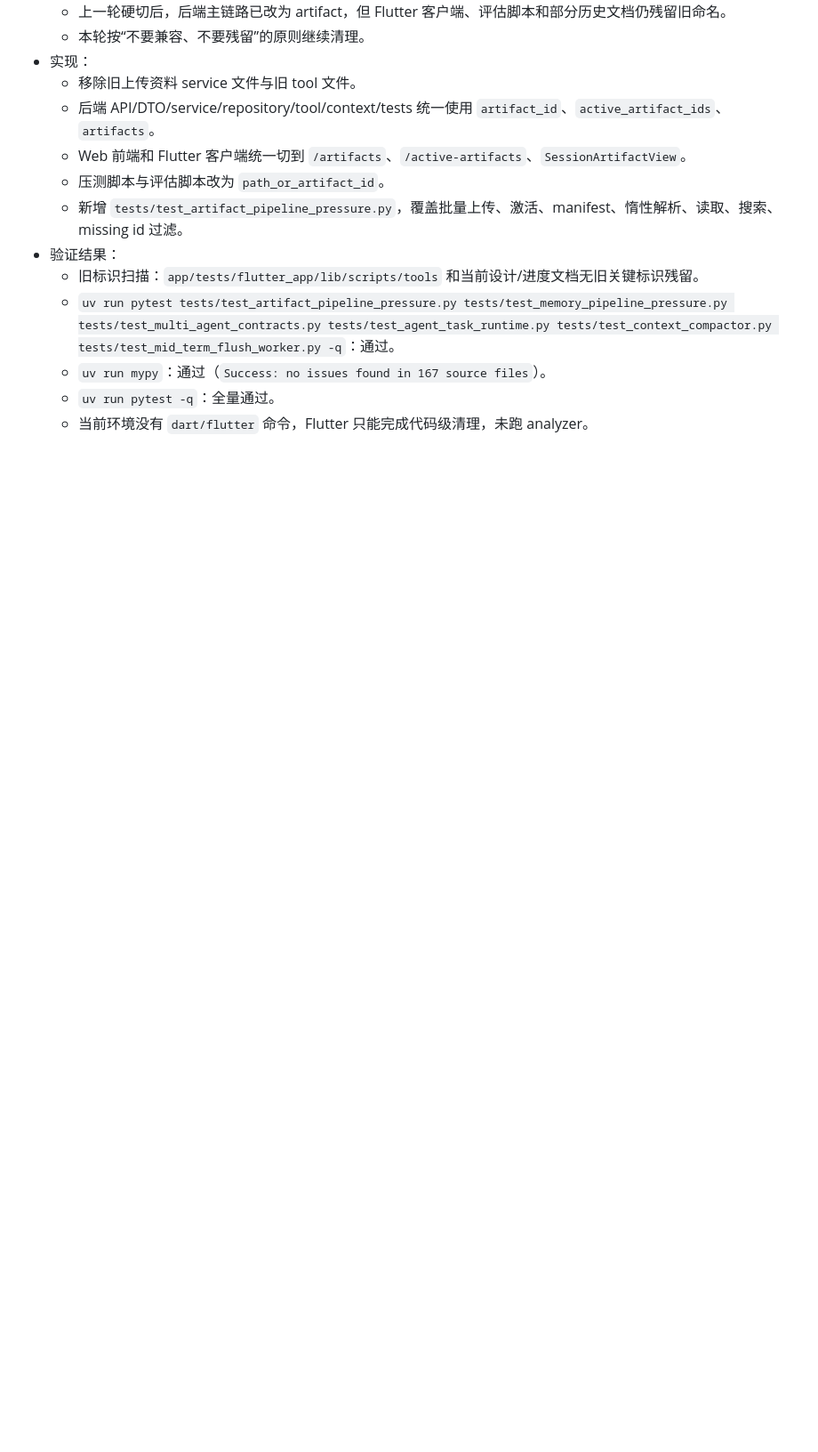
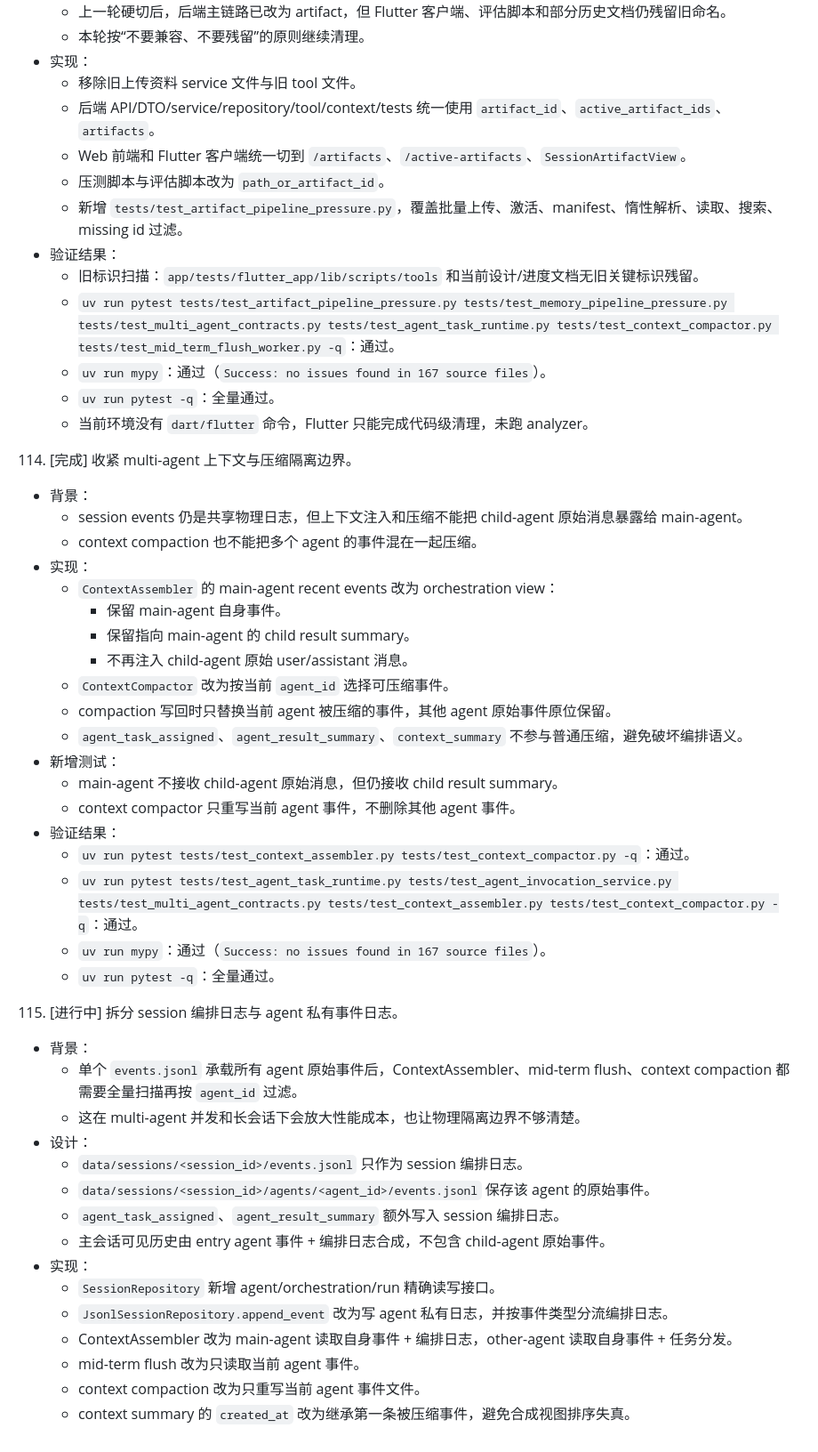
Before and after one commit to pirate-pro/resume_agent, a Markdown page: MEMORY_DEV_PROGRESS.md, the part around the change. Shown at 89% size. Rendered like a GitHub page; blank space fills up the shorter version.

Commit message:
记录事件隔离进展

```diff
--- a/MEMORY_DEV_PROGRESS.md
+++ b/MEMORY_DEV_PROGRESS.md
@@ -2762,3 +2762,41 @@
   - `uv run mypy`：通过（`Success: no issues found in 167 source files`）。
   - `uv run pytest -q`：全量通过。
   - 当前环境没有 `dart/flutter` 命令，Flutter 只能完成代码级清理，未跑 analyzer。
+
+114. [完成] 收紧 multi-agent 上下文与压缩隔离边界。
+- 背景：
+  - session events 仍是共享物理日志，但上下文注入和压缩不能把 child-agent 原始消息暴露给 main-agent。
+  - context compaction 也不能把多个 agent 的事件混在一起压缩。
+- 实现：
+  - `ContextAssembler` 的 main-agent recent events 改为 orchestration view：
+    - 保留 main-agent 自身事件。
+    - 保留指向 main-agent 的 child result summary。
+    - 不再注入 child-agent 原始 user/assistant 消息。
+  - `ContextCompactor` 改为按当前 `agent_id` 选择可压缩事件。
+  - compaction 写回时只替换当前 agent 被压缩的事件，其他 agent 原始事件原位保留。
+  - `agent_task_assigned`、`agent_result_summary`、`context_summary` 不参与普通压缩，避免破坏编排语义。
+- 新增测试：
+  - main-agent 不接收 child-agent 原始消息，但仍接收 child result summary。
+  - context compactor 只重写当前 agent 事件，不删除其他 agent 事件。
+- 验证结果：
+  - `uv run pytest tests/test_context_assembler.py tests/test_context_compactor.py -q`：通过。
+  - `uv run pytest tests/test_agent_task_runtime.py tests/test_agent_invocation_service.py tests/test_multi_agent_contracts.py tests/test_context_assembler.py tests/test_context_compactor.py -q`：通过。
+  - `uv run mypy`：通过（`Success: no issues found in 167 source files`）。
+  - `uv run pytest -q`：全量通过。
+
+115. [进行中] 拆分 session 编排日志与 agent 私有事件日志。
+- 背景：
+  - 单个 `events.jsonl` 承载所有 agent 原始事件后，ContextAssembler、mid-term flush、context compaction 都需要全量扫描再按 `agent_id` 过滤。
+  - 这在 multi-agent 并发和长会话下会放大性能成本，也让物理隔离边界不够清楚。
+- 设计：
+  - `data/sessions/<session_id>/events.jsonl` 只作为 session 编排日志。
+  - `data/sessions/<session_id>/agents/<agent_id>/events.jsonl` 保存该 agent 的原始事件。
+  - `agent_task_assigned`、`agent_result_summary` 额外写入 session 编排日志。
+  - 主会话可见历史由 entry agent 事件 + 编排日志合成，不包含 child-agent 原始事件。
+- 实现：
+  - `SessionRepository` 新增 agent/orchestration/run 精确读写接口。
+  - `JsonlSessionRepository.append_event` 改为写 agent 私有日志，并按事件类型分流编排日志。
+  - ContextAssembler 改为 main-agent 读取自身事件 + 编排日志，other-agent 读取自身事件 + 任务分发。
+  - mid-term flush 改为只读取当前 agent 事件。
+  - context compaction 改为只重写当前 agent 事件文件。
+  - context summary 的 `created_at` 改为继承第一条被压缩事件，避免合成视图排序失真。
```
